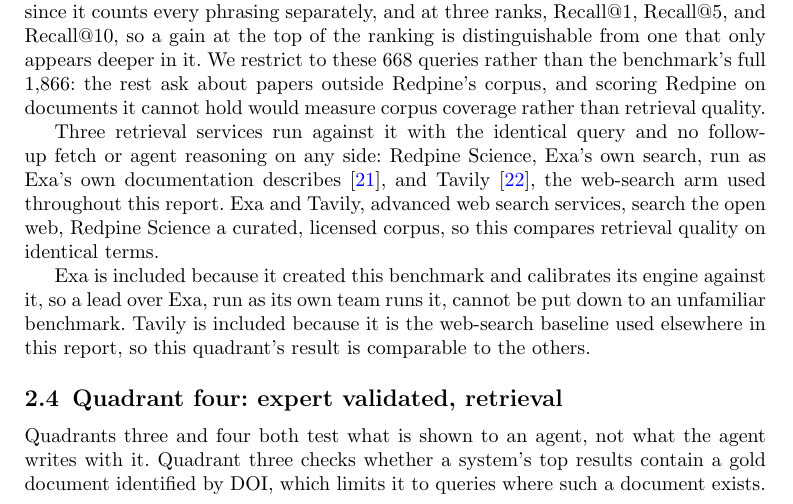
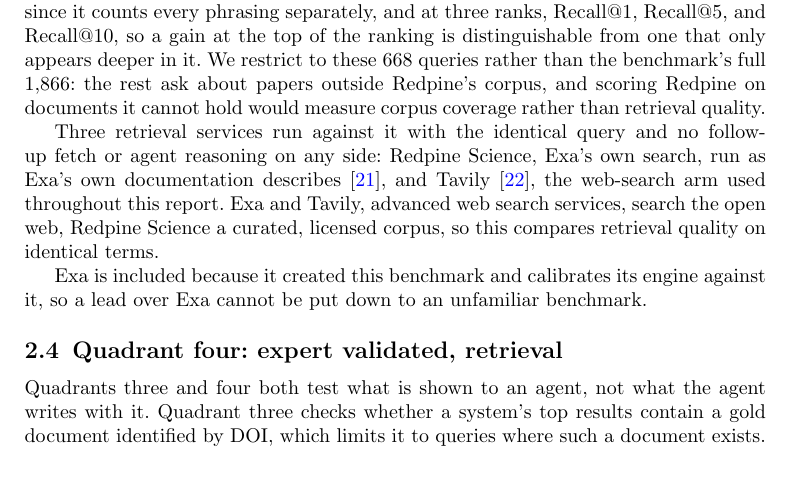
Before and after one commit to leonoravesterbacka/Redpine-Science, a LaTeX paper (main.tex): part of page 7 of 16, cut so that both start at the same text, the shorter picture padded with empty space. Compiled offline with pdfLaTeX.

Commit message:
docs(quadrant-three): cut the redundant Tavily-inclusion sentence
"Tavily is included because it is the web-search baseline used
elsewhere in this report" restated, almost verbatim, the sentence
immediately before it ("Tavily, the web-search arm used throughout this
report"). Cut entirely. Kept the Exa sentence, which carries real
non-redundant signal (beating the benchmark's own creator on its own
benchmark is a stronger result than beating an unrelated tool), trimmed
to drop its own redundant "run as its own team runs it" clause.

```diff
--- a/main.tex
+++ b/main.tex
@@ -410,9 +410,7 @@
 quality on identical terms.
 
 Exa is included because it created this benchmark and calibrates its engine against
-it, so a lead over Exa, run as its own team runs it, cannot be put down to an
-unfamiliar benchmark. Tavily is included because it is the web-search baseline used
-elsewhere in this report, so this quadrant's result is comparable to the others.
+it, so a lead over Exa cannot be put down to an unfamiliar benchmark.
 
 \subsection{Quadrant four: expert validated, retrieval}\label{sec:method-quadrant-four}
 
```
